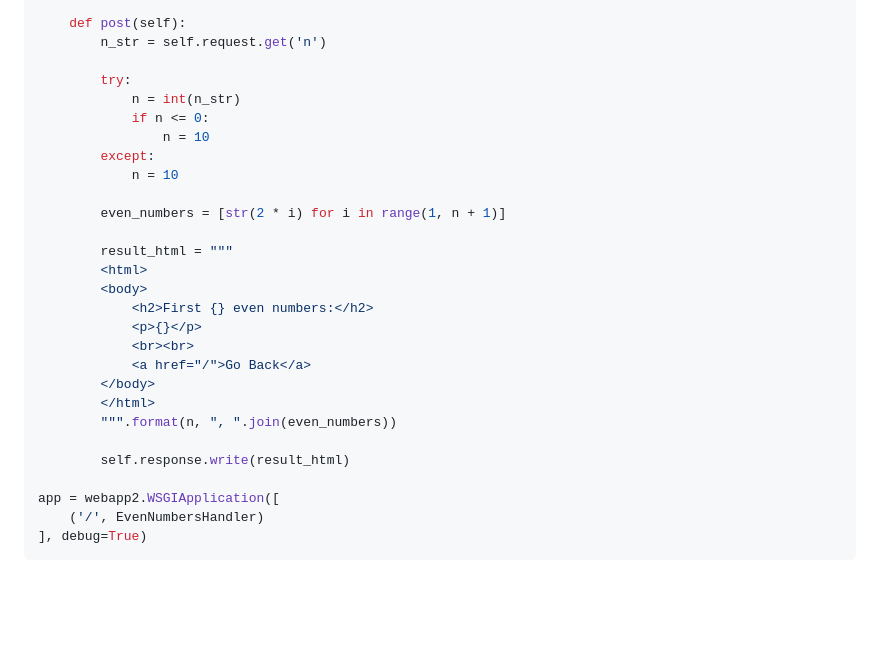
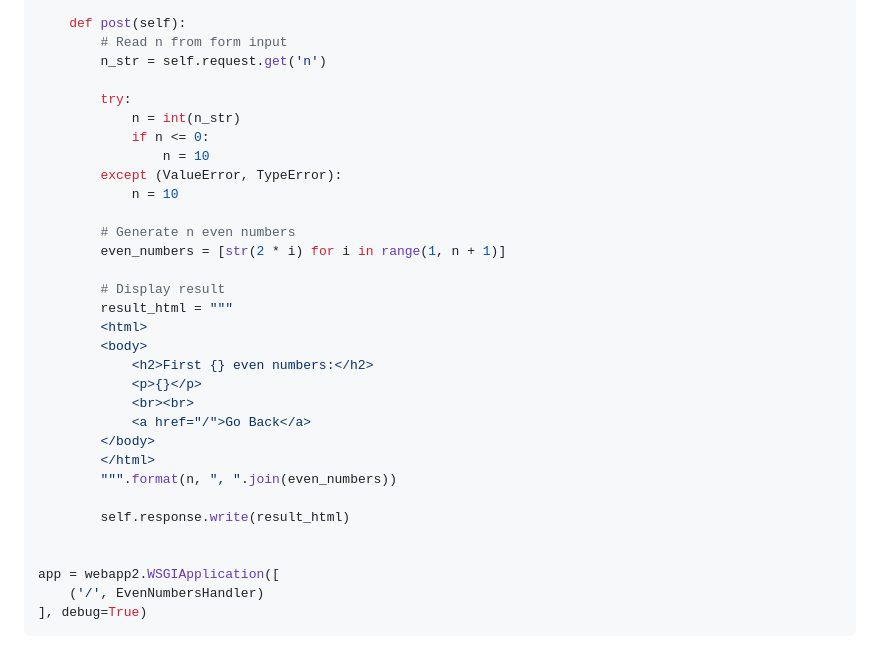
Before and after one commit to Tanmaygangurde20/Simple-Calculator, a Markdown page: Index.md, the part around one of its changes. Rendered like a GitHub page; blank space fills up the shorter version.

```diff
--- a/Index.md
+++ b/Index.md
@@ -112,17 +133,20 @@ class EvenNumbersHandler(webapp2.RequestHandler):
         self.response.write(form_html)
 
     def post(self):
+        # Read n from form input
         n_str = self.request.get('n')
 
         try:
             n = int(n_str)
             if n <= 0:
                 n = 10
-        except:
+        except (ValueError, TypeError):
             n = 10
 
+        # Generate n even numbers
         even_numbers = [str(2 * i) for i in range(1, n + 1)]
 
+        # Display result
         result_html = """
         <html>
         <body>
@@ -135,6 +159,7 @@ class EvenNumbersHandler(webapp2.RequestHandler):
         """.format(n, ", ".join(even_numbers))
 
         self.response.write(result_html)
+
 
 app = webapp2.WSGIApplication([
     ('/', EvenNumbersHandler)
```
Also changed, not shown: other parts of Index.md (+27 -6 lines).
